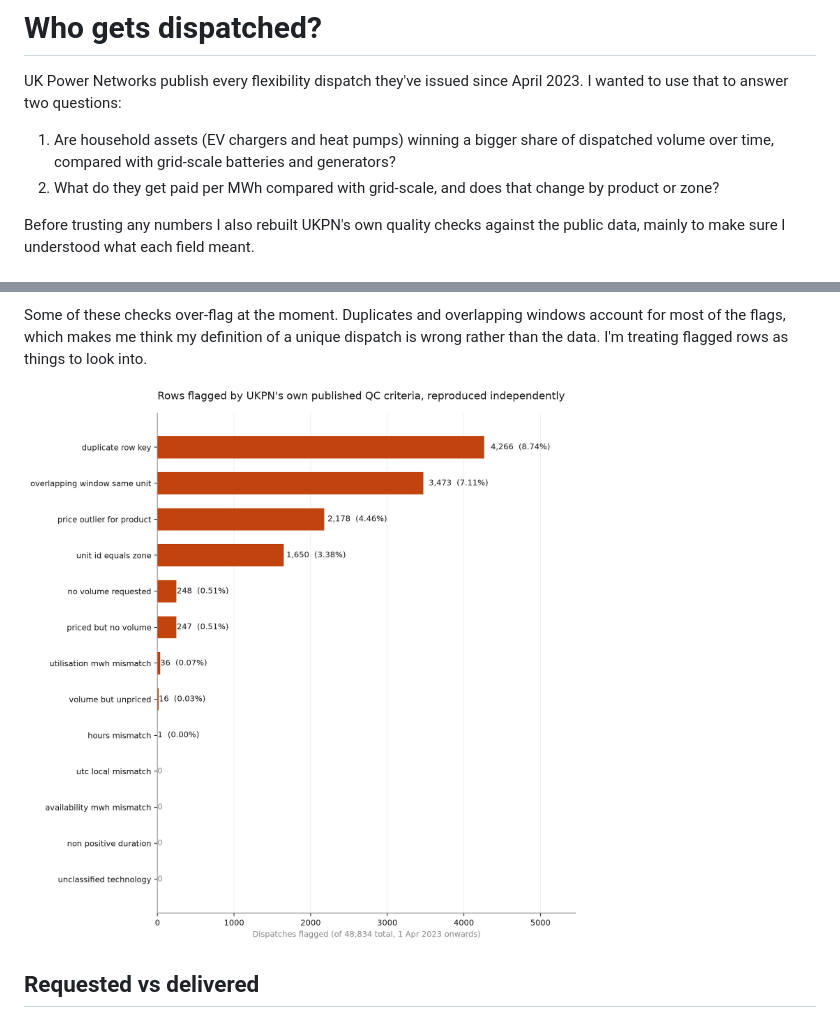
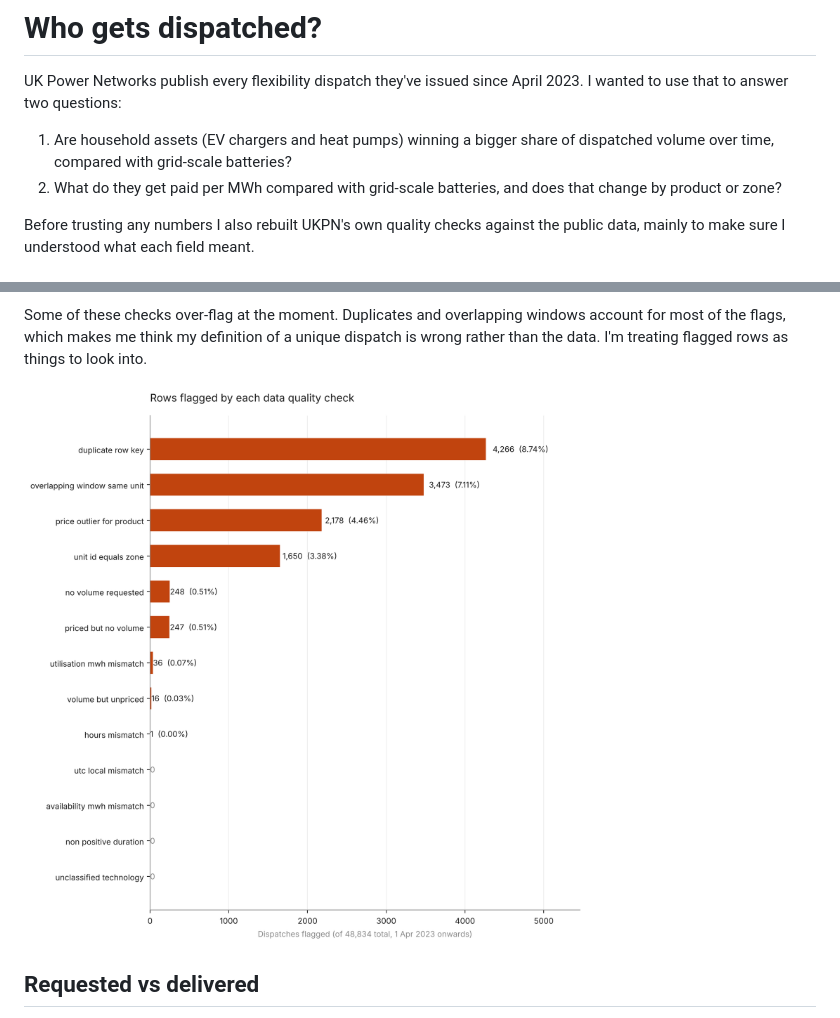
Before and after one commit to LAFarah/who-gets-dispatched, a Markdown page: README.md, 2 parts joined by grey strips. Rendered like a GitHub page; pictures changed too: figures/exceptions_by_check.png.

Commit message:
Fix grid-scale comparison in charts (use grid_scale_storage), redraw figures

```diff
--- a/README.md
+++ b/README.md
@@ -4,9 +4,9 @@ UK Power Networks publish every flexibility dispatch they've issued since April
 I wanted to use that to answer two questions:
 
 1. Are household assets (EV chargers and heat pumps) winning a bigger share of
-   dispatched volume over time, compared with grid-scale batteries and generators?
-2. What do they get paid per MWh compared with grid-scale, and does that change by
-   product or zone?
+   dispatched volume over time, compared with grid-scale batteries?
+2. What do they get paid per MWh compared with grid-scale batteries, and does that
+   change by product or zone?
 
 Before trusting any numbers I also rebuilt UKPN's own quality checks against the
 public data, mainly to make sure I understood what each field meant.
```
Also changed, not shown: figures/distributed_share.png, figures/price_by_product.png, 1 other file.
